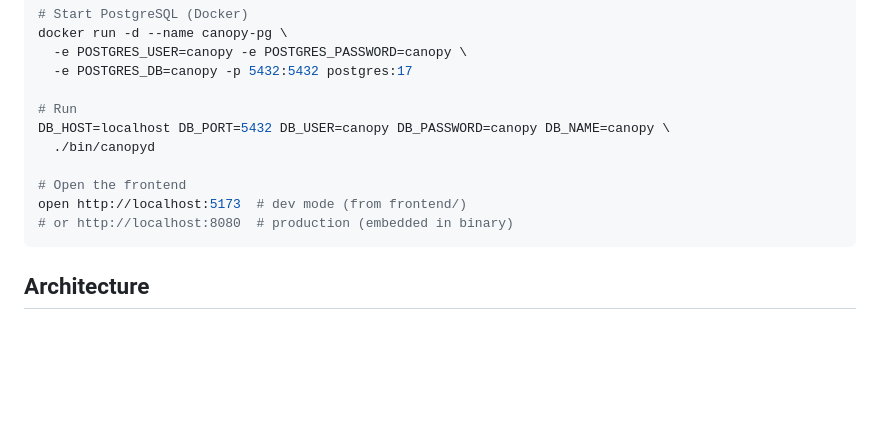
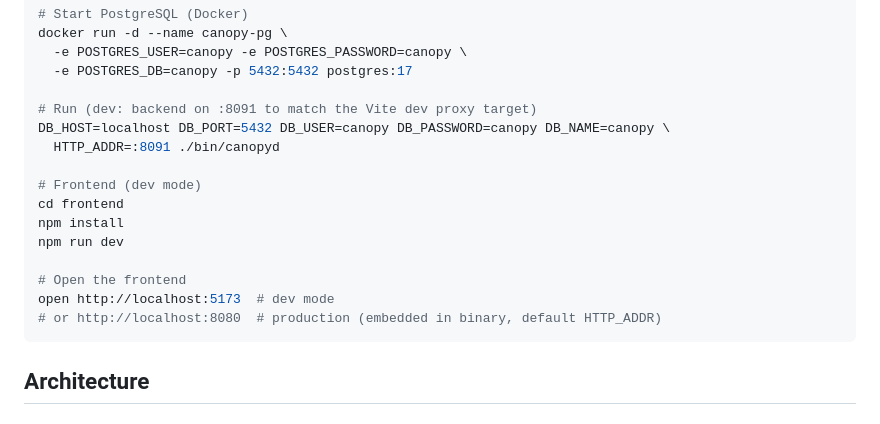
Before and after one commit to coding-hermes/hermes-canopy, a Markdown page: README.md, the part around the change. GitHub-like rendering; blank space fills up the shorter version.

Commit message:
docs: GAP-009 + GAP-010 — align quickstart with :8091 dev stack + add frontend bootstrap
GAP-009 (P1): README quickstart ran canopyd on :8080 (HTTP_ADDR default) while
the Vite dev proxy targets :8091 (frontend/vite.config.ts:26) — following the
docs, every /api call from the dev server 502'd. Fixed by documenting
HTTP_ADDR=:8091 in the README run command (matches the Vite proxy + E2E stack
convention; proxy unchanged — changing it would break the E2E suite). Also
fixed docs/INTEGRATION.md §4 custom-address example (:9090 → :8091, matches
§5 proxy target).

GAP-010 (P2): README Quick Start omitted frontend bootstrap — added explicit
`cd frontend && npm install && npm run dev` steps before opening :5173.

Addresses GAP-009, GAP-010.
Co-authored-by: Alexis Okuwa <wojonstech@gmail.com>

````diff
--- a/README.md
+++ b/README.md
@@ -23,13 +23,18 @@ docker run -d --name canopy-pg \
   -e POSTGRES_USER=canopy -e POSTGRES_PASSWORD=canopy \
   -e POSTGRES_DB=canopy -p 5432:5432 postgres:17
 
-# Run
+# Run (dev: backend on :8091 to match the Vite dev proxy target)
 DB_HOST=localhost DB_PORT=5432 DB_USER=canopy DB_PASSWORD=canopy DB_NAME=canopy \
-  ./bin/canopyd
+  HTTP_ADDR=:8091 ./bin/canopyd
+
+# Frontend (dev mode)
+cd frontend
+npm install
+npm run dev
 
 # Open the frontend
-open http://localhost:5173  # dev mode (from frontend/)
-# or http://localhost:8080  # production (embedded in binary)
+open http://localhost:5173  # dev mode
+# or http://localhost:8080  # production (embedded in binary, default HTTP_ADDR)
 ```
 
 ## Architecture
````
Also changed, not shown: docs/INTEGRATION.md (+2 -2 lines).
